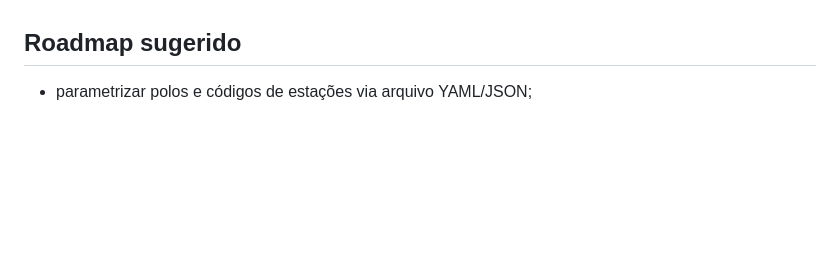
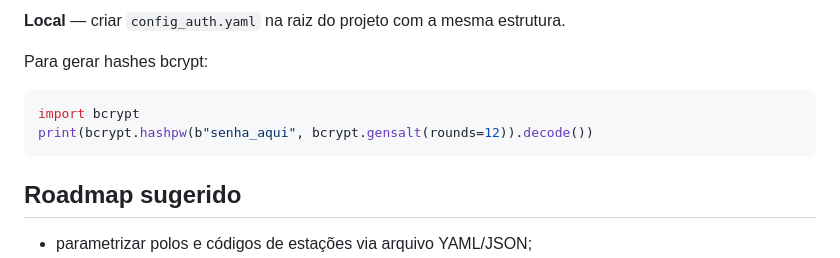
Before and after one commit to usinaconsultoriaeminteligencia/via-leite-sense, a Markdown page: README.md, the part around one of its changes. GitHub-like rendering; blank space fills up the shorter version.

````diff
--- a/README.md
+++ b/README.md
@@ -227,3 +285,11 @@ Pasta `artefatos_teste/` (padrão; sobrescreva com `python treino_mvp_avancado.p
+**Local** — criar `config_auth.yaml` na raiz do projeto com a mesma estrutura.
+
+Para gerar hashes bcrypt:
+```python
+import bcrypt
+print(bcrypt.hashpw(b"senha_aqui", bcrypt.gensalt(rounds=12)).decode())
+```
+
 ## Roadmap sugerido
 
 - parametrizar polos e códigos de estações via arquivo YAML/JSON;
````
Also changed, not shown: other parts of README.md (+58 -0 lines).
